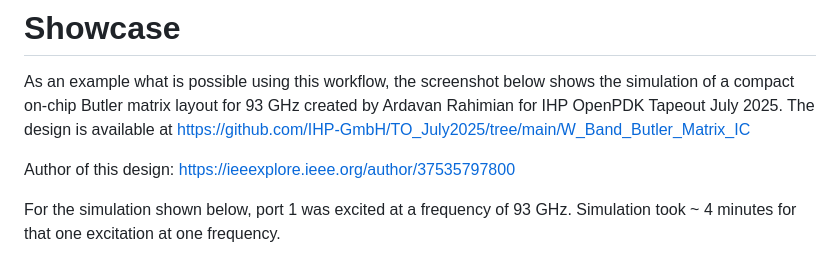
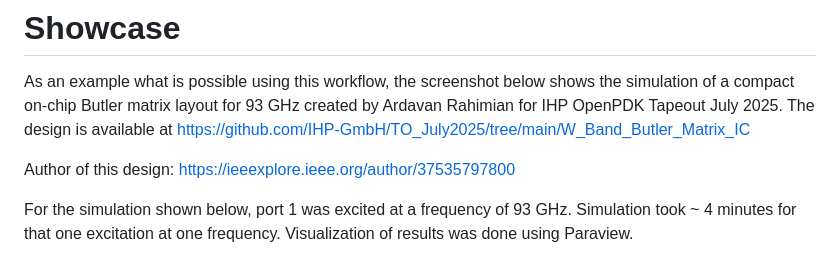
Before and after one commit to VolkerMuehlhaus/gds2palace_ihp_sg13g2, a Markdown page: README.md, the part around the change. GitHub-like rendering.

```diff
--- a/README.md
+++ b/README.md
@@ -113,7 +113,7 @@ As an example what is possible using this workflow, the screenshot below shows t
 
 Author of this design: https://ieeexplore.ieee.org/author/37535797800
 
-For the simulation shown below, port 1 was excited at a frequency of 93 GHz. Simulation took ~ 4 minutes for that one excitation at one frequency.
+For the simulation shown below, port 1 was excited at a frequency of 93 GHz. Simulation took ~ 4 minutes for that one excitation at one frequency. Visualization of results was done using Paraview.
 
 ![butler 1](./doc/png/butler1.png)
 
```
